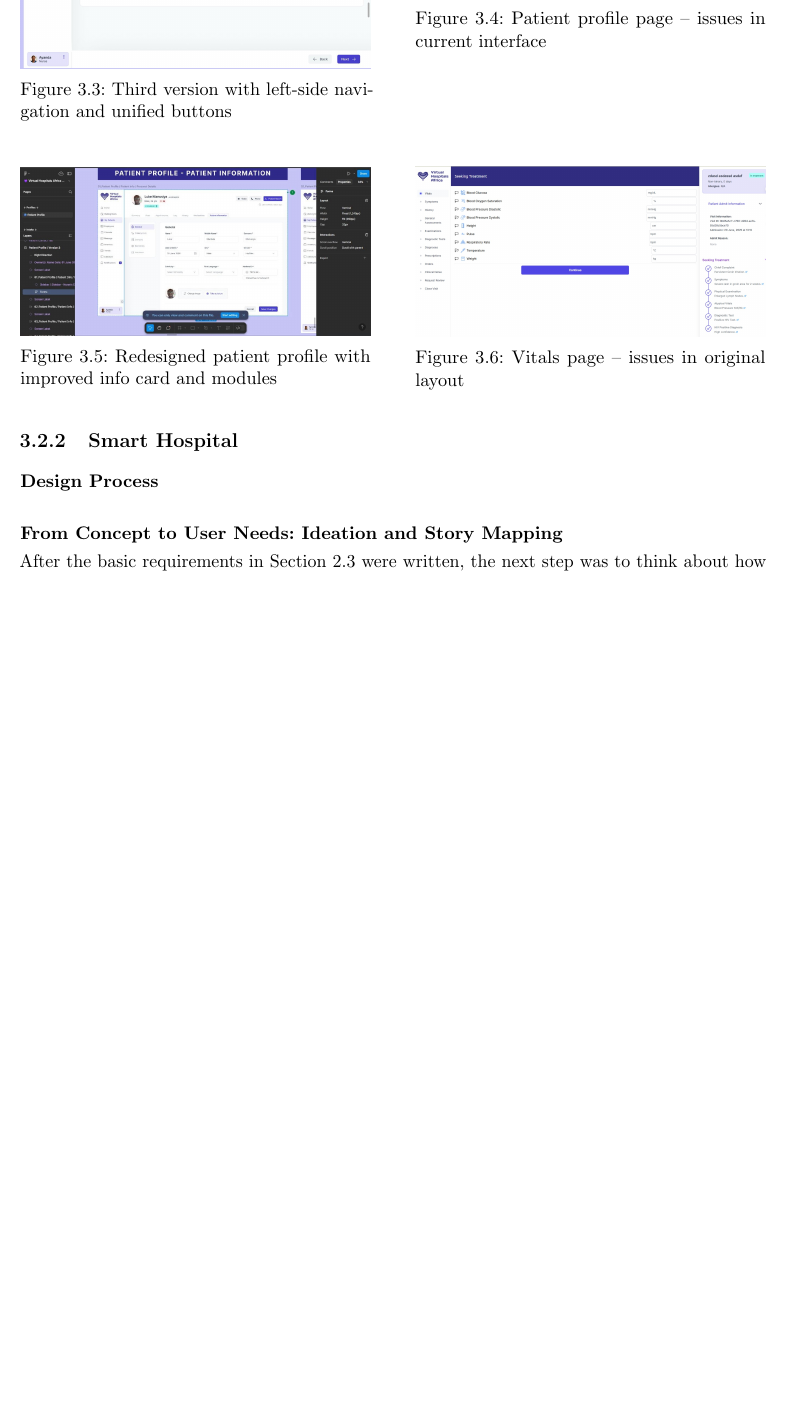
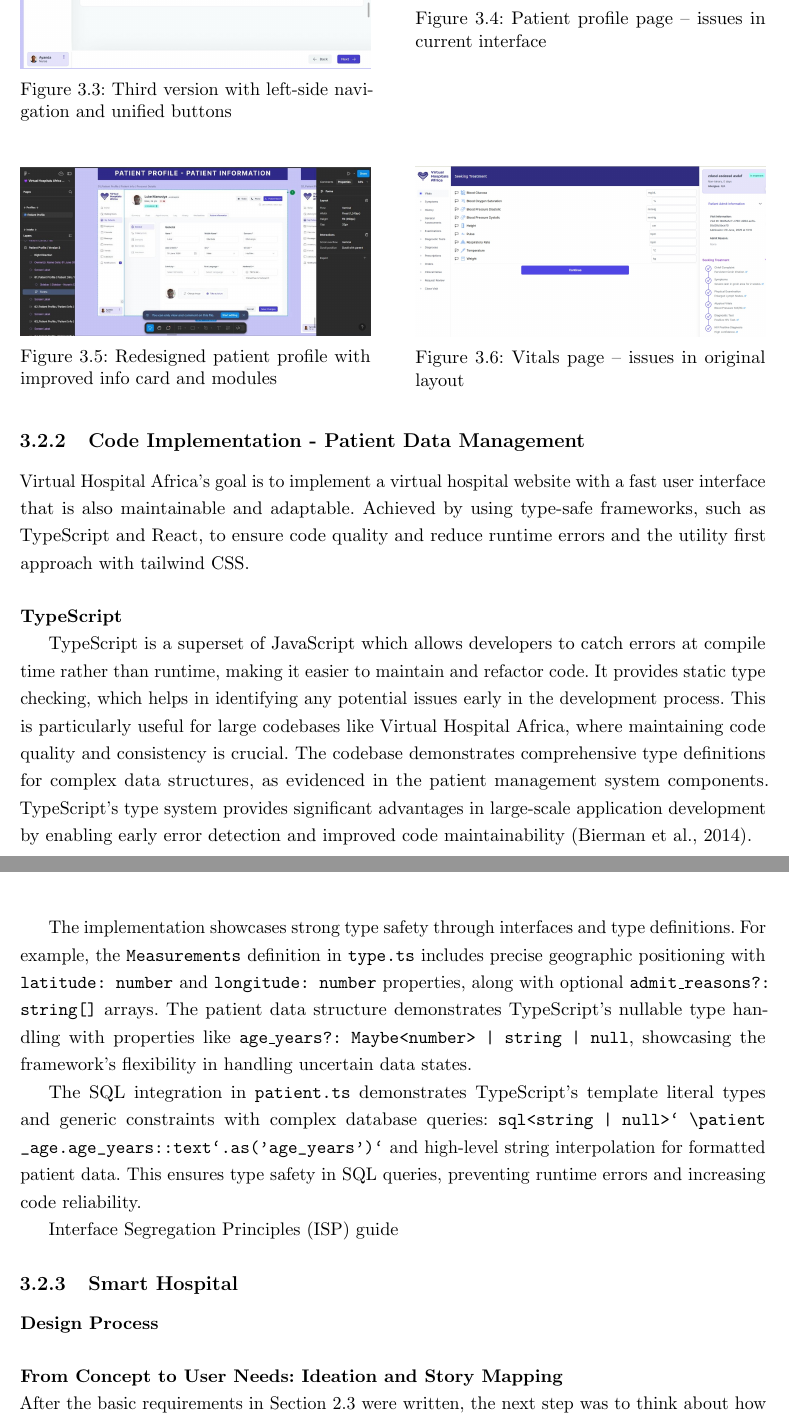
Before and after one commit to MaramAbdulaziz1/smart-hospital, a LaTeX thesis (smart hospital-paper/memoirthesis.tex, which reads smart hospital-paper/chapters/chapter03/chap03-02-01.tex): part of page 24 of 42 before the commit and two parts of pages 24 and 25 of 43 after it, the two joined at a grey line, cut so that both start at the same text, the shorter picture padded with empty space. Compiled offline with pdfLaTeX.

Commit message:
Merge remote-tracking branch 'refs/remotes/origin/main'

```diff
--- a/smart hospital-paper/chapters/chapter03/chap03-02-01.tex
+++ b/smart hospital-paper/chapters/chapter03/chap03-02-01.tex
@@ -98,4 +98,18 @@ These changes adhere to usability principles such as “Match between system and
         \label{fig:design-6}
     \end{minipage}
 \end{figure}
-% === END AUTO-INSERTED DESIGN ===
+
+\subsection{Code Implementation - Patient Data Management}
+
+Virtual Hospital Africa's goal is to implement a virtual hospital website with a fast user interface that is also maintainable and adaptable. Achieved by using type-safe frameworks, such as TypeScript and React, to ensure code quality and reduce runtime errors and the utility first approach with tailwind CSS.
+
+\paragraph{TypeScript}\mbox{}
+
+TypeScript is a superset of JavaScript which allows developers to catch errors at compile time rather than runtime, making it easier to maintain and refactor code. It provides static type checking, which helps in identifying any potential issues early in the development process. This is particularly useful for large codebases like Virtual Hospital Africa, where maintaining code quality and consistency is crucial. The codebase demonstrates comprehensive type definitions for complex data structures, as evidenced in the patient management system components. TypeScript's type system provides significant advantages in large-scale application development by enabling early error detection and improved code maintainability (Bierman et al., 2014).
+
+The implementation showcases strong type safety through interfaces and type definitions. For example, the \texttt{Measurements} definition in \texttt{type.ts} includes precise geographic positioning with \texttt{latitude: number} and \texttt{longitude: number} properties, along with optional \texttt{admit\_reasons?: string[]} arrays. The patient data structure demonstrates TypeScript's nullable type handling with properties like \texttt{age\_years?: Maybe<number> | string | null}, showcasing the framework's flexibility in handling uncertain data states.
+
+The SQL integration in \texttt{patient.ts} demonstrates TypeScript's template literal types and generic constraints with complex database queries: \texttt{\detokenize{sql<string | null>`
+\patient_age.age_years::text`.as('age_years')`}} and high-level string interpolation for formatted patient data. This ensures type safety in SQL queries, preventing runtime errors and increasing code reliability.
+
+Interface Segregation Principles (ISP) guide
```
Also changed, not shown: smart hospital-paper/frontmatter/title.tex (+1 -1 lines).
